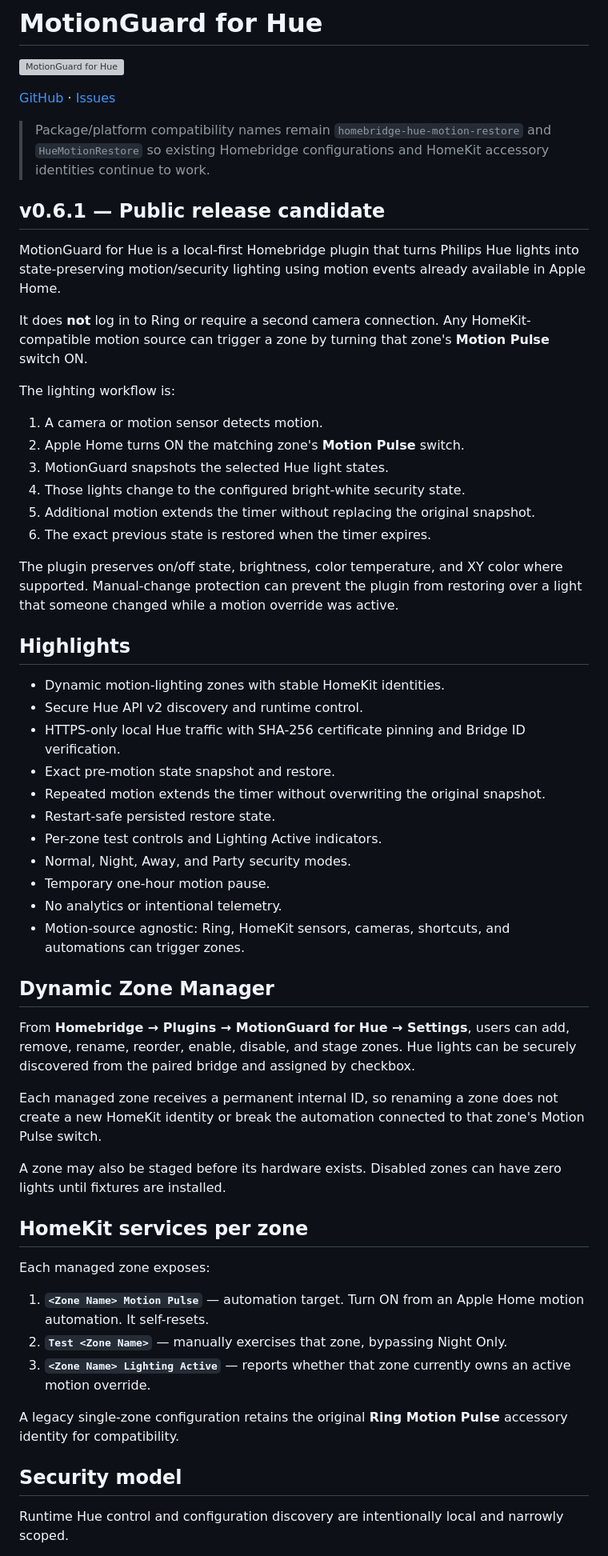
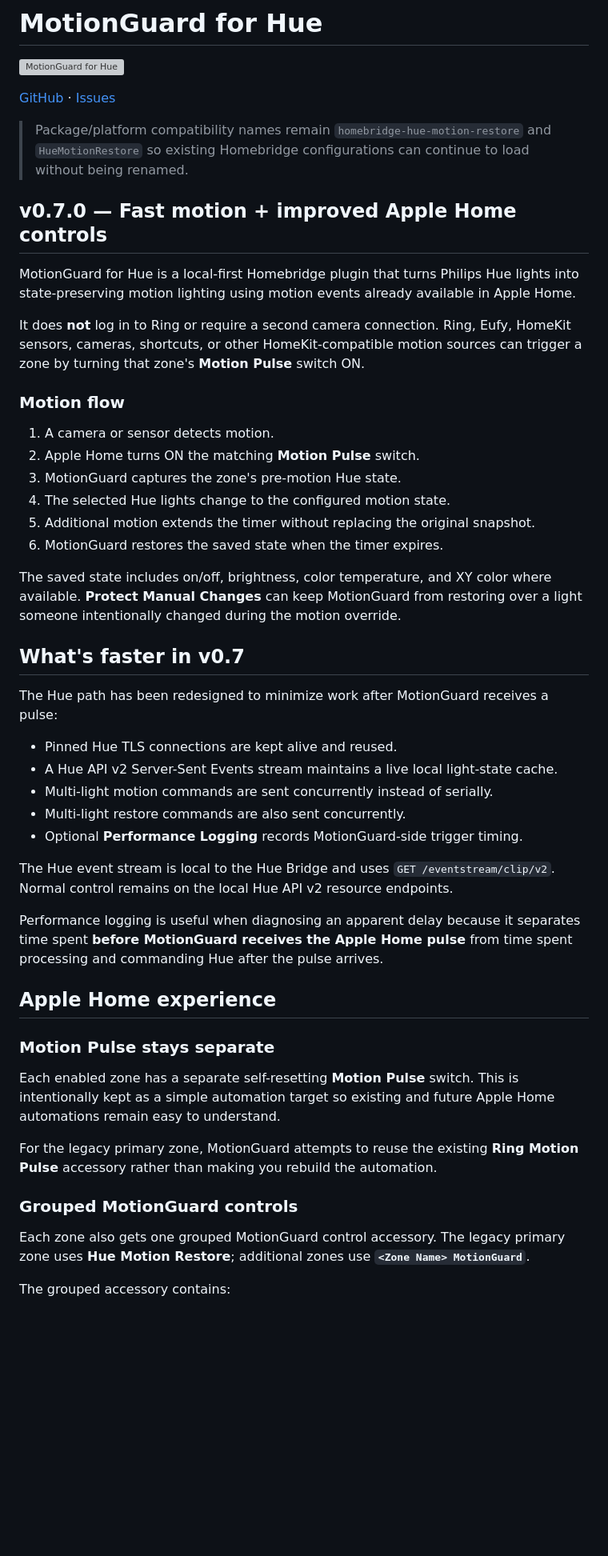
Before and after one commit to Tupling/homebridge-motionguard-hue, a Markdown page: README.md, the part around one of its changes. Shown at 80% size. Rendered like a GitHub page; blank space fills up the shorter version; grey boxes are pictures that could not be loaded.

Commit message:
Update README for v0.7 Apple Home UX and fast path

```diff
--- a/README.md
+++ b/README.md
@@ -4,58 +4,50 @@
 
 [GitHub](https://github.com/Tupling/homebridge-motionguard-hue) · [Issues](https://github.com/Tupling/homebridge-motionguard-hue/issues)
 
-> Package/platform compatibility names remain `homebridge-hue-motion-restore` and `HueMotionRestore` so existing Homebridge configurations and HomeKit accessory identities continue to work.
+> Package/platform compatibility names remain `homebridge-hue-motion-restore` and `HueMotionRestore` so existing Homebridge configurations can continue to load without being renamed.
 
-## v0.6.1 — Public release candidate
+## v0.7.0 — Fast motion + improved Apple Home controls
 
-MotionGuard for Hue is a local-first Homebridge plugin that turns Philips Hue lights into state-preserving motion/security lighting using motion events already available in Apple Home.
+MotionGuard for Hue is a local-first Homebridge plugin that turns Philips Hue lights into state-preserving motion lighting using motion events already available in Apple Home.
 
-It does **not** log in to Ring or require a second camera connection. Any HomeKit-compatible motion source can trigger a zone by turning that zone's **Motion Pulse** switch ON.
+It does **not** log in to Ring or require a second camera connection. Ring, Eufy, HomeKit sensors, cameras, shortcuts, or other HomeKit-compatible motion sources can trigger a zone by turning that zone's **Motion Pulse** switch ON.
 
-The lighting workflow is:
+### Motion flow
 
-1. A camera or motion sensor detects motion.
-2. Apple Home turns ON the matching zone's **Motion Pulse** switch.
-3. MotionGuard snapshots the selected Hue light states.
-4. Those lights change to the configured bright-white security state.
+1. A camera or sensor detects motion.
+2. Apple Home turns ON the matching **Motion Pulse** switch.
+3. MotionGuard captures the zone's pre-motion Hue state.
+4. The selected Hue lights change to the configured motion state.
 5. Additional motion extends the timer without replacing the original snapshot.
-6. The exact previous state is restored when the timer expires.
+6. MotionGuard restores the saved state when the timer expires.
 
-The plugin preserves on/off state, brightness, color temperature, and XY color where supported. Manual-change protection can prevent the plugin from restoring over a light that someone changed while a motion override was active.
+The saved state includes on/off, brightness, color temperature, and XY color where available. **Protect Manual Changes** can keep MotionGuard from restoring over a light someone intentionally changed during the motion override.
 
-## Highlights
+## What's faster in v0.7
 
-- Dynamic motion-lighting zones with stable HomeKit identities.
-- Secure Hue API v2 discovery and runtime control.
-- HTTPS-only local Hue traffic with SHA-256 certificate pinning and Bridge ID verification.
-- Exact pre-motion state snapshot and restore.
-- Repeated motion extends the timer without overwriting the original snapshot.
-- Restart-safe persisted restore state.
-- Per-zone test controls and Lighting Active indicators.
-- Normal, Night, Away, and Party security modes.
-- Temporary one-hour motion pause.
-- No analytics or intentional telemetry.
-- Motion-source agnostic: Ring, HomeKit sensors, cameras, shortcuts, and automations can trigger zones.
+The Hue path has been redesigned to minimize work after MotionGuard receives a pulse:
 
-## Dynamic Zone Manager
+- Pinned Hue TLS connections are kept alive and reused.
+- A Hue API v2 Server-Sent Events stream maintains a live local light-state cache.
+- Multi-light motion commands are sent concurrently instead of serially.
+- Multi-light restore commands are also sent concurrently.
+- Optional **Performance Logging** records MotionGuard-side trigger timing.
 
-From **Homebridge → Plugins → MotionGuard for Hue → Settings**, users can add, remove, rename, reorder, enable, disable, and stage zones. Hue lights can be securely discovered from the paired bridge and assigned by checkbox.
+The Hue event stream is local to the Hue Bridge and uses `GET /eventstream/clip/v2`. Normal control remains on the local Hue API v2 resource endpoints.
 
-Each managed zone receives a permanent internal ID, so renaming a zone does not create a new HomeKit identity or break the automation connected to that zone's Motion Pulse switch.
+Performance logging is useful when diagnosing an apparent delay because it separates time spent **before MotionGuard receives the Apple Home pulse** from time spent processing and commanding Hue after the pulse arrives.
 
-A zone may also be staged before its hardware exists. Disabled zones can have zero lights until fixtures are installed.
+## Apple Home experience
 
-## HomeKit services per zone
+### Motion Pulse stays separate
 
-Each managed zone exposes:
+Each enabled zone has a separate self-resetting **Motion Pulse** switch. This is intentionally kept as a simple automation target so existing and future Apple Home automations remain easy to understand.
 
-1. **`<Zone Name> Motion Pulse`** — automation target. Turn ON from an Apple Home motion automation. It self-resets.
-2. **`Test <Zone Name>`** — manually exercises that zone, bypassing Night Only.
-3. **`<Zone Name> Lighting Active`** — reports whether that zone currently owns an active motion override.
+For the legacy primary zone, MotionGuard attempts to reuse the existing **Ring Motion Pulse** accessory rather than making you rebuild the automation.
 
-A legacy single-zone configuration retains the original **Ring Motion Pulse** accessory identity for compatibility.
+### Grouped MotionGuard controls
 
-## Security model
+Each zone also gets one grouped MotionGuard control accessory. The legacy primary zone uses **Hue Motion Restore**; additional zones use **`<Zone Name> MotionGuard`**.
 
-Runtime Hue control and configuration discovery are intentionally local and narrowly scoped.
+The grouped accessory contains:
 
```
Also changed, not shown: other parts of README.md (+109 -35 lines).
